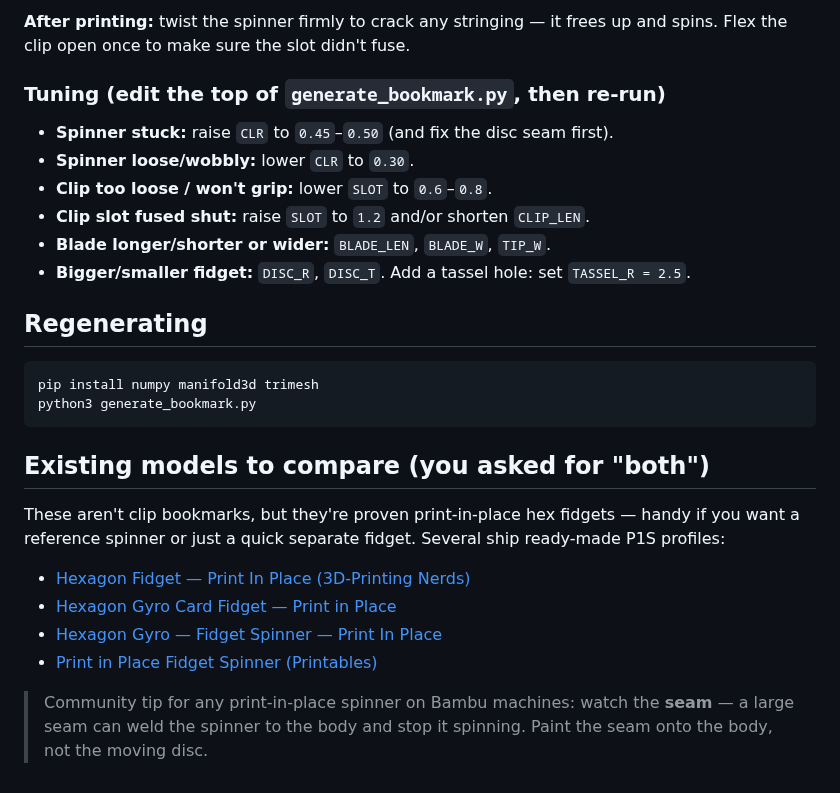
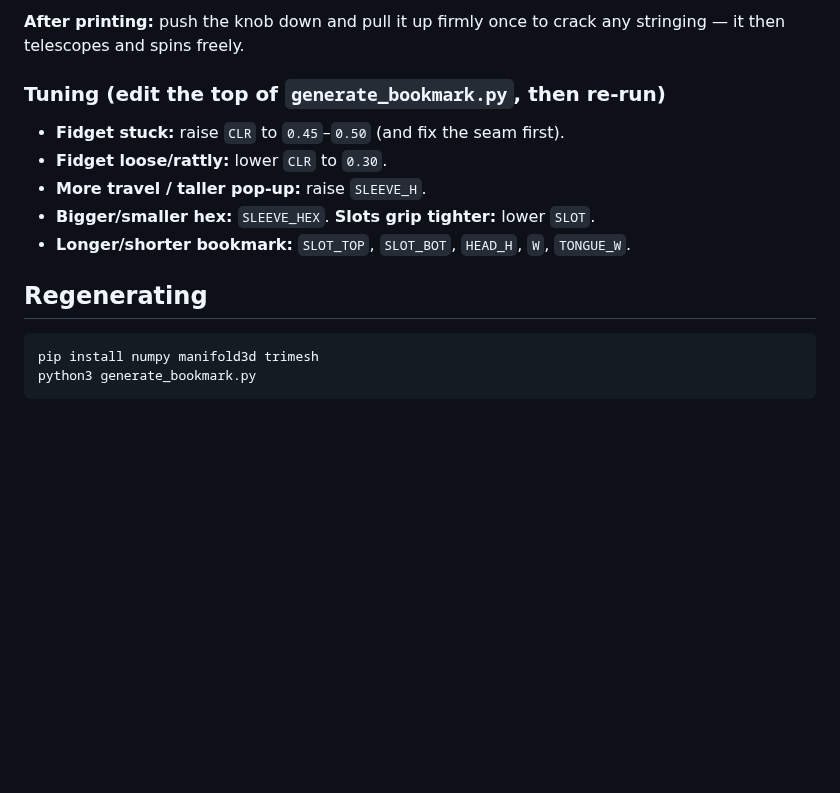
Before and after one commit to hoya98/hoya98, a Markdown page: fidget-bookmark/README.md, the part around one of its changes. Rendered like a GitHub page; blank space fills up the shorter version.

````diff
--- a/fidget-bookmark/README.md
+++ b/fidget-bookmark/README.md
@@ -48,15 +61,14 @@ spinner a clean print-in-place and the clip slot a short bridge. **No supports.*
 
-**After printing:** twist the spinner firmly to crack any stringing — it frees
-up and spins. Flex the clip open once to make sure the slot didn't fuse.
+**After printing:** push the knob down and pull it up firmly once to crack any
+stringing — it then telescopes and spins freely.
 
 ### Tuning (edit the top of `generate_bookmark.py`, then re-run)
 
-- **Spinner stuck:** raise `CLR` to `0.45`–`0.50` (and fix the disc seam first).
-- **Spinner loose/wobbly:** lower `CLR` to `0.30`.
-- **Clip too loose / won't grip:** lower `SLOT` to `0.6`–`0.8`.
-- **Clip slot fused shut:** raise `SLOT` to `1.2` and/or shorten `CLIP_LEN`.
-- **Blade longer/shorter or wider:** `BLADE_LEN`, `BLADE_W`, `TIP_W`.
-- **Bigger/smaller fidget:** `DISC_R`, `DISC_T`. Add a tassel hole: set `TASSEL_R = 2.5`.
+- **Fidget stuck:** raise `CLR` to `0.45`–`0.50` (and fix the seam first).
+- **Fidget loose/rattly:** lower `CLR` to `0.30`.
+- **More travel / taller pop-up:** raise `SLEEVE_H`.
+- **Bigger/smaller hex:** `SLEEVE_HEX`. **Slots grip tighter:** lower `SLOT`.
+- **Longer/shorter bookmark:** `SLOT_TOP`, `SLOT_BOT`, `HEAD_H`, `W`, `TONGUE_W`.
 
 ## Regenerating
 
@@ -64,18 +76,3 @@ up and spins. Flex the clip open once to make sure the slot didn't fuse.
 pip install numpy manifold3d trimesh
 python3 generate_bookmark.py
 ```
-
-## Existing models to compare (you asked for "both")
-
-These aren't clip bookmarks, but they're proven print-in-place hex fidgets —
-handy if you want a reference spinner or just a quick separate fidget. Several
-ship ready-made P1S profiles:
-
-- [Hexagon Fidget — Print In Place (3D-Printing Nerds)](https://makerworld.com/en/models/1005807-hexagon-fidget-print-in-place)
-- [Hexagon Gyro Card Fidget — Print in Place](https://makerworld.com/en/models/1407430-hexagon-gyro-card-fidget-print-in-place)
-- [Hexagon Gyro — Fidget Spinner — Print In Place](https://makerworld.com/en/models/823168-hexagon-gyro-fidget-spinner-print-in-place)
-- [Print in Place Fidget Spinner (Printables)](https://www.printables.com/model/186682-print-in-place-fidget-spinner)
-
-> Community tip for any print-in-place spinner on Bambu machines: watch the
-> **seam** — a large seam can weld the spinner to the body and stop it spinning.
-> Paint the seam onto the body, not the moving disc.
````
Also changed, not shown: other parts of fidget-bookmark/README.md (+45 -32 lines), fidget-bookmark/preview.png, 4 other files.
